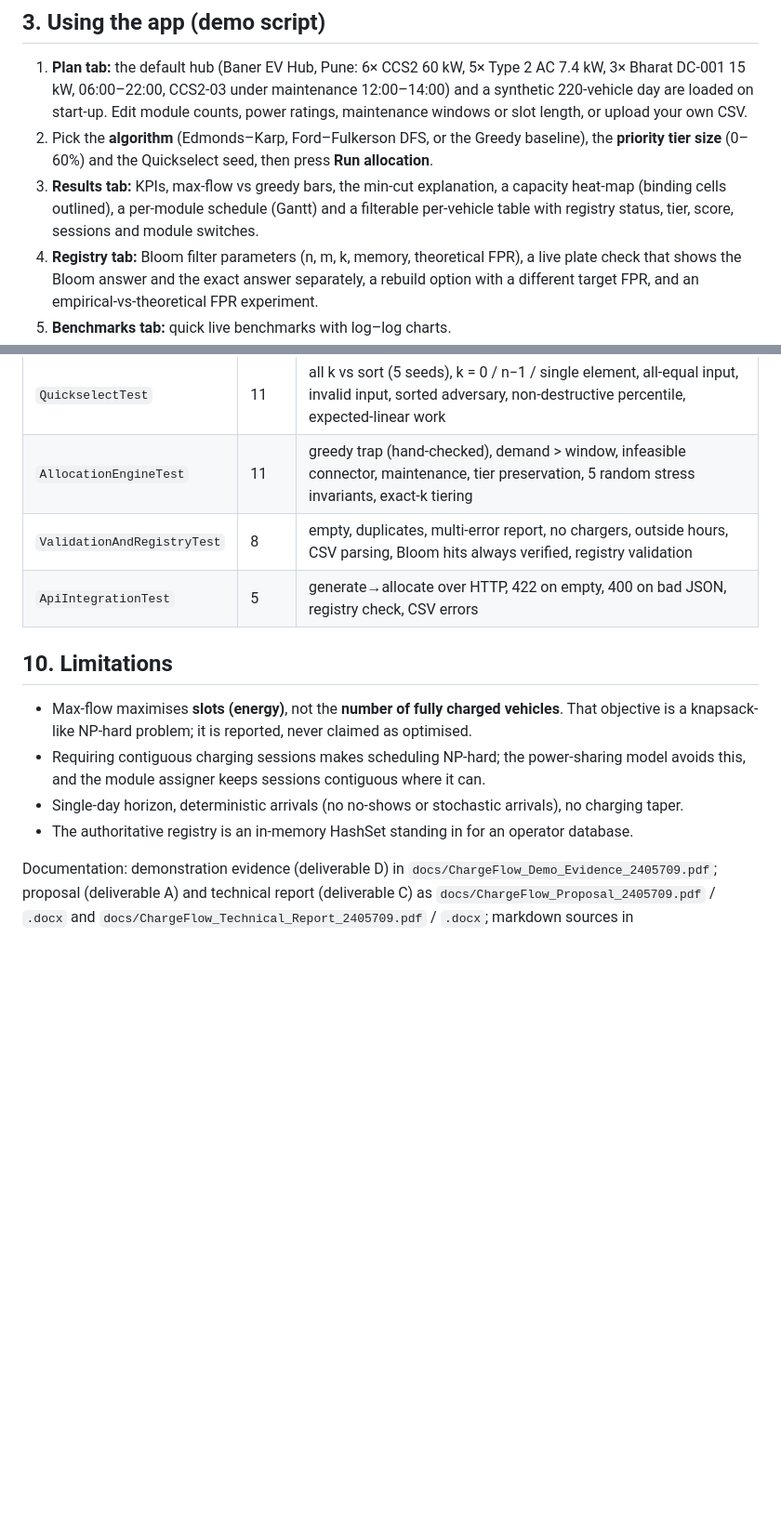
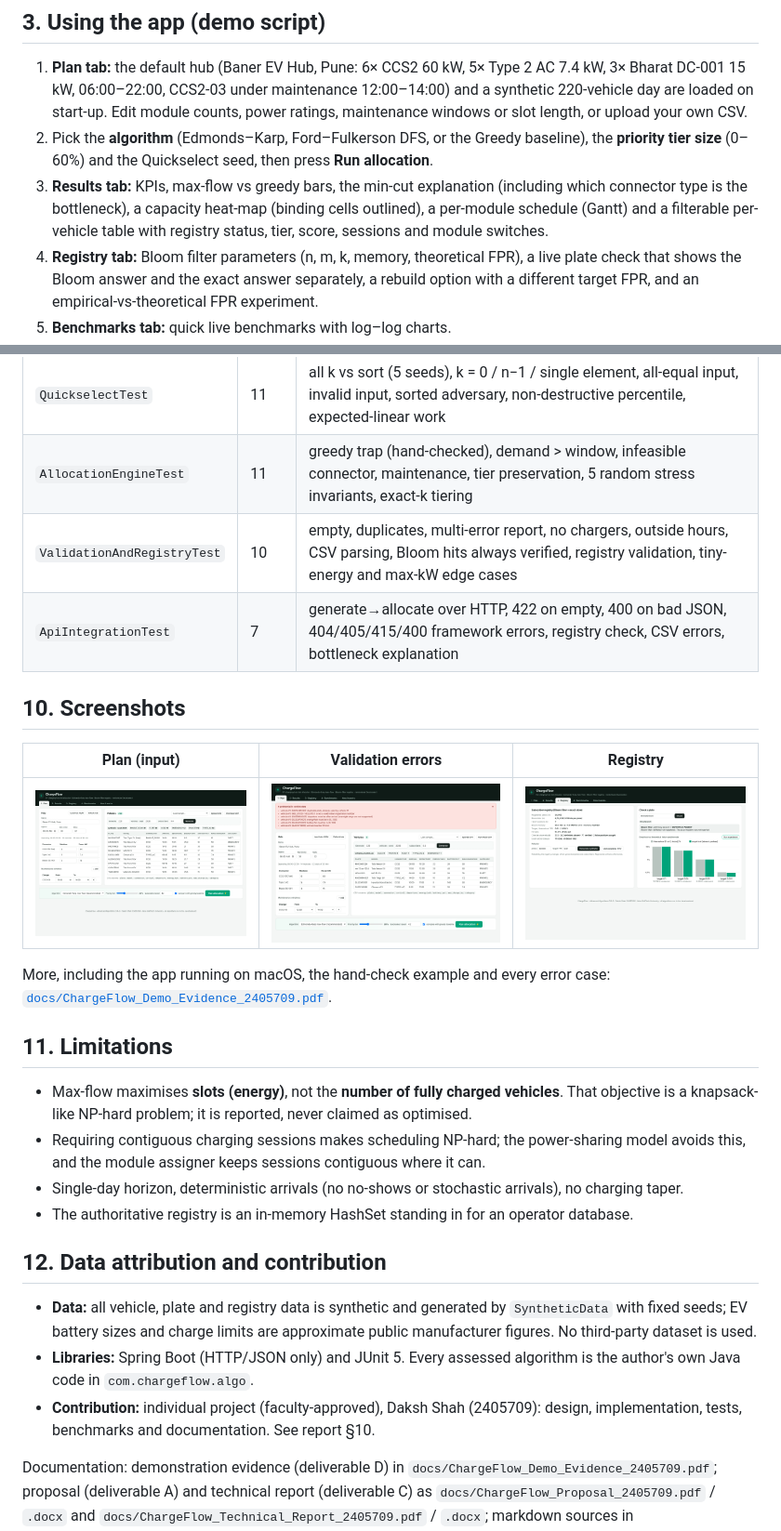
Before and after one commit to makchd9/ChargeFlow, a Markdown page: README.md, 2 parts joined by grey strips. Shown at 93% size. Rendered like a GitHub page; blank space fills up the shorter version.

```diff
--- a/README.md
+++ b/README.md
@@ -61,7 +61,7 @@ python3 docs/make_charts.py                 # optional: regenerate docs/img/*.pn
 
 1. **Plan tab:** the default hub (Baner EV Hub, Pune: 6× CCS2 60 kW, 5× Type 2 AC 7.4 kW, 3× Bharat DC-001 15 kW, 06:00–22:00, CCS2-03 under maintenance 12:00–14:00) and a synthetic 220-vehicle day are loaded on start-up. Edit module counts, power ratings, maintenance windows or slot length, or upload your own CSV.
 2. Pick the **algorithm** (Edmonds–Karp, Ford–Fulkerson DFS, or the Greedy baseline), the **priority tier size** (0–60%) and the Quickselect seed, then press **Run allocation**.
-3. **Results tab:** KPIs, max-flow vs greedy bars, the min-cut explanation, a capacity heat-map (binding cells outlined), a per-module schedule (Gantt) and a filterable per-vehicle table with registry status, tier, score, sessions and module switches.
+3. **Results tab:** KPIs, max-flow vs greedy bars, the min-cut explanation (including which connector type is the bottleneck), a capacity heat-map (binding cells outlined), a per-module schedule (Gantt) and a filterable per-vehicle table with registry status, tier, score, sessions and module switches.
 4. **Registry tab:** Bloom filter parameters (n, m, k, memory, theoretical FPR), a live plate check that shows the Bloom answer and the exact answer separately, a rebuild option with a different target FPR, and an empirical-vs-theoretical FPR experiment.
 5. **Benchmarks tab:** quick live benchmarks with log–log charts.
 6. Edge cases for the viva: *Load sample → Invalid rows* then **Run** (6 problems reported, nothing computed); *Load sample → Hand-check* with Priority tier at **0%**: Greedy gives 5 slots, Edmonds–Karp gives 7 (see §6); set every module count of a type to 0 (its vehicles become INFEASIBLE with a warning); set all counts to 0 (rejected as an infeasible network).
@@ -176,13 +178,27 @@ sample-data/  benchmarks/  docs/
 | `BloomFilterTest` | 7 | no false negatives, empty filter, sizing formula, empirical FPR within 25% of theory, invalid params, duplicate inserts, overfill |
 | `QuickselectTest` | 11 | all k vs sort (5 seeds), k = 0 / n−1 / single element, all-equal input, invalid input, sorted adversary, non-destructive percentile, expected-linear work |
 | `AllocationEngineTest` | 11 | greedy trap (hand-checked), demand > window, infeasible connector, maintenance, tier preservation, 5 random stress invariants, exact-k tiering |
-| `ValidationAndRegistryTest` | 8 | empty, duplicates, multi-error report, no chargers, outside hours, CSV parsing, Bloom hits always verified, registry validation |
-| `ApiIntegrationTest` | 5 | generate→allocate over HTTP, 422 on empty, 400 on bad JSON, registry check, CSV errors |
+| `ValidationAndRegistryTest` | 10 | empty, duplicates, multi-error report, no chargers, outside hours, CSV parsing, Bloom hits always verified, registry validation, tiny-energy and max-kW edge cases |
+| `ApiIntegrationTest` | 7 | generate→allocate over HTTP, 422 on empty, 400 on bad JSON, 404/405/415/400 framework errors, registry check, CSV errors, bottleneck explanation |
 
-## 10. Limitations
+## 10. Screenshots
+
+| Plan (input) | Validation errors | Registry |
+|---|---|---|
+| ![plan](docs/img/screenshot_plan.png) | ![validation](docs/img/screenshot_validation.png) | ![registry](docs/img/screenshot_registry.png) |
+
+More, including the app running on macOS, the hand-check example and every error case: [`docs/ChargeFlow_Demo_Evidence_2405709.pdf`](docs/ChargeFlow_Demo_Evidence_2405709.pdf).
+
+## 11. Limitations
 * Max-flow maximises **slots (energy)**, not the **number of fully charged vehicles**. That objective is a knapsack-like NP-hard problem; it is reported, never claimed as optimised.
 * Requiring contiguous charging sessions makes scheduling NP-hard; the power-sharing model avoids this, and the module assigner keeps sessions contiguous where it can.
 * Single-day horizon, deterministic arrivals (no no-shows or stochastic arrivals), no charging taper.
 * The authoritative registry is an in-memory HashSet standing in for an operator database.
 
+## 12. Data attribution and contribution
+
+* **Data:** all vehicle, plate and registry data is synthetic and generated by `SyntheticData` with fixed seeds; EV battery sizes and charge limits are approximate public manufacturer figures. No third-party dataset is used.
+* **Libraries:** Spring Boot (HTTP/JSON only) and JUnit 5. Every assessed algorithm is the author's own Java code in `com.chargeflow.algo`.
+* **Contribution:** individual project (faculty-approved), Daksh Shah (2405709): design, implementation, tests, benchmarks and documentation. See report §10.
+
 Documentation: demonstration evidence (deliverable D) in `docs/ChargeFlow_Demo_Evidence_2405709.pdf`; proposal (deliverable A) and technical report (deliverable C) as `docs/ChargeFlow_Proposal_2405709.pdf` / `.docx` and `docs/ChargeFlow_Technical_Report_2405709.pdf` / `.docx`; markdown sources in `docs/PROPOSAL.md` and `docs/REPORT.md` (rebuild with `docs/build_docs.sh`).
```
Also changed, not shown: other parts of README.md (+4 -2 lines), docs/COMPLIANCE.md (added, +60 -0 lines), docs/DEMO_EVIDENCE.md (+5 -3 lines), docs/REPORT.md (+2 -2 lines), docs/TEST_CASES.md (added, +114 -0 lines), docs/img/screenshot_results.png, 12 other files.
